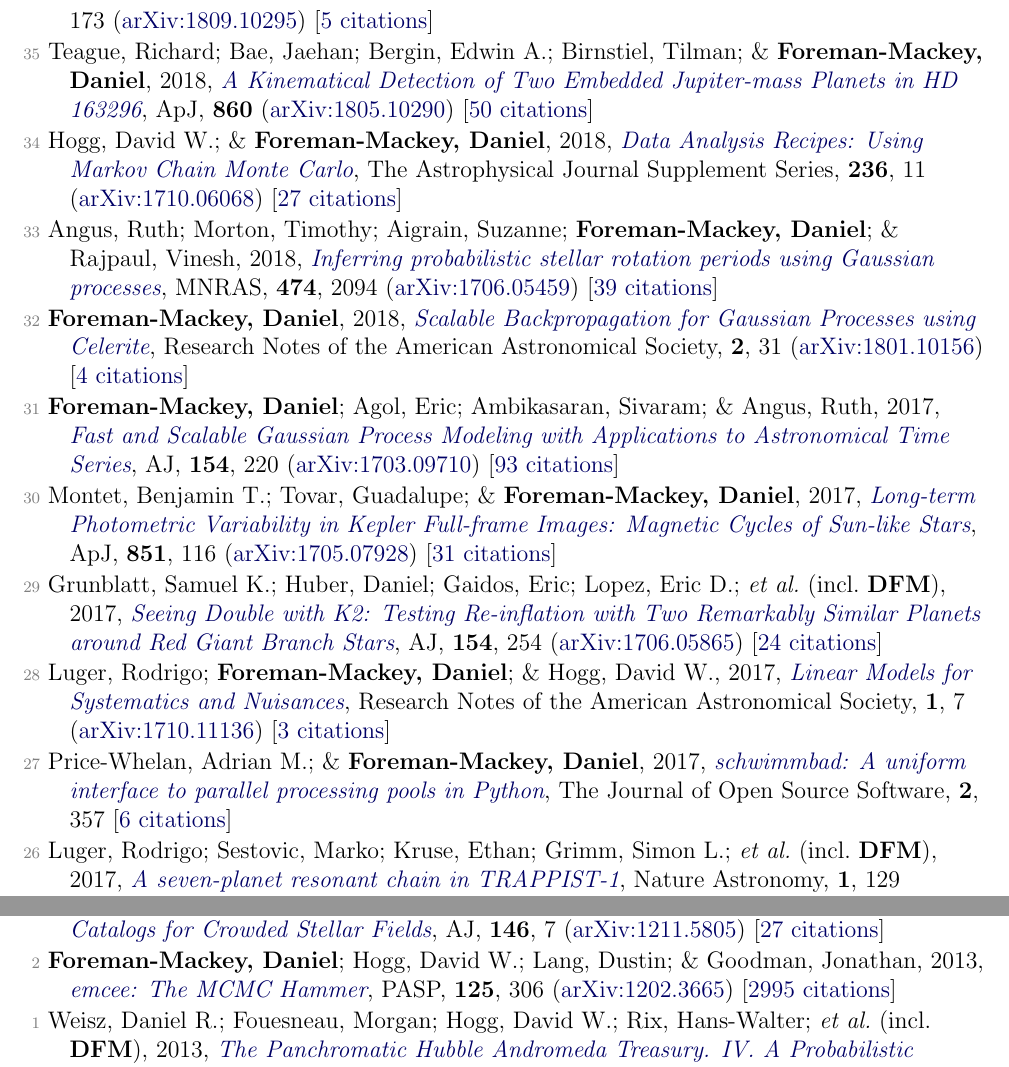
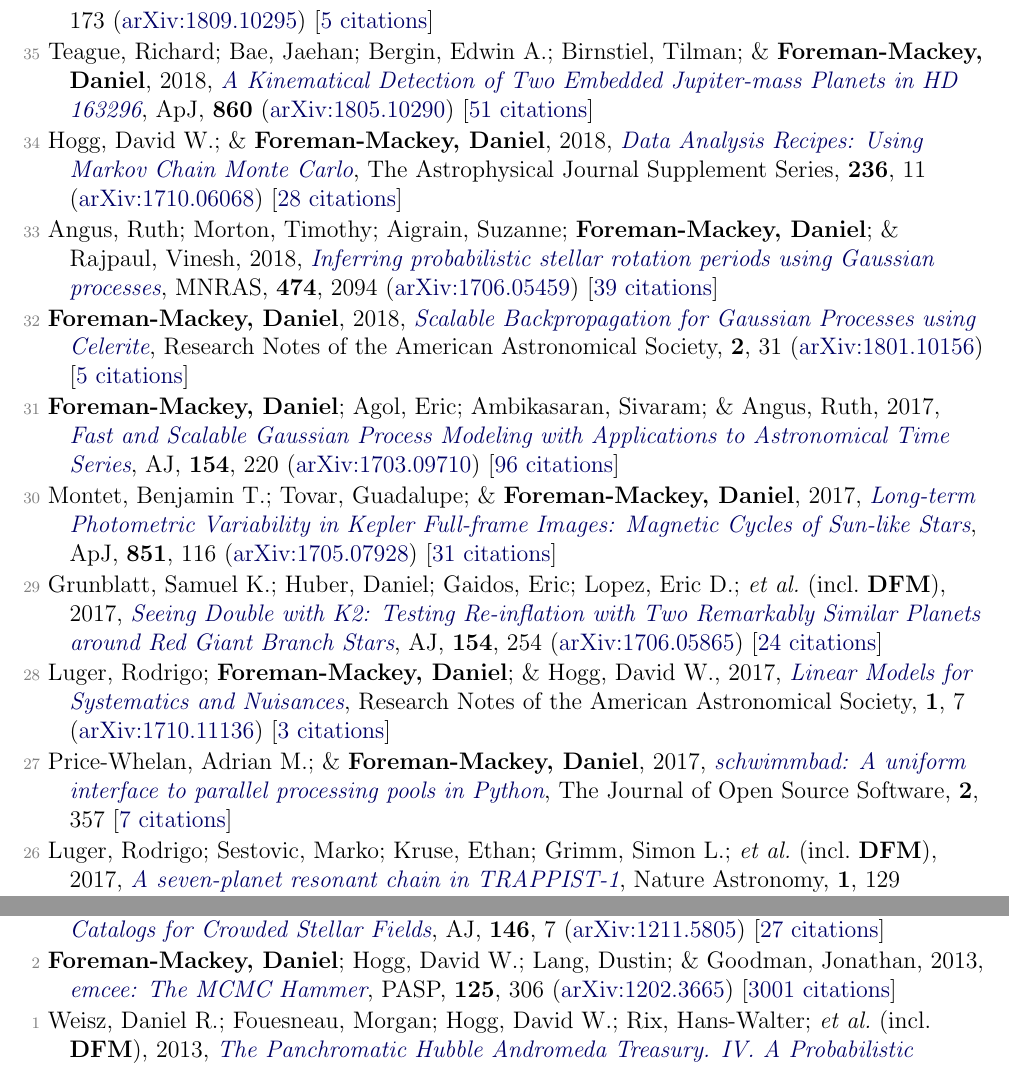
Before and after one commit to dfm/cv, a LaTeX document (pubs.tex, which reads pubs_ref.tex): two parts of pages 2 and 4 of 4, joined at a grey line, cut so that both start at the same text. Compiled offline with pdfLaTeX.

Commit message:
updating pubs [ci skip]

```diff
--- a/pubs_ref.tex
+++ b/pubs_ref.tex
@@ -26,15 +26,15 @@
 
 \item[{\color{numcolor}\scriptsize36}] Teague, Richard; \& \textbf{Foreman-Mackey, Daniel}, 2018, \doi{10.3847/2515-5172/aae265}{A Robust Method to Measure Centroids of Spectral Lines}, Research Notes of the American Astronomical Society, \textbf{2}, 173 (\arxiv{1809.10295}) [\href{https://ui.adsabs.harvard.edu/abs/2018RNAAS...2..173T}{5 citations}]
 
-\item[{\color{numcolor}\scriptsize35}] Teague, Richard; Bae, Jaehan; Bergin, Edwin A.; Birnstiel, Tilman; \& \textbf{Foreman-Mackey, Daniel}, 2018, \doi{10.3847/2041-8213/aac6d7}{A Kinematical Detection of Two Embedded Jupiter-mass Planets in HD 163296}, \apj, \textbf{860} (\arxiv{1805.10290}) [\href{https://ui.adsabs.harvard.edu/abs/2018ApJ...860L..12T}{50 citations}]
+\item[{\color{numcolor}\scriptsize35}] Teague, Richard; Bae, Jaehan; Bergin, Edwin A.; Birnstiel, Tilman; \& \textbf{Foreman-Mackey, Daniel}, 2018, \doi{10.3847/2041-8213/aac6d7}{A Kinematical Detection of Two Embedded Jupiter-mass Planets in HD 163296}, \apj, \textbf{860} (\arxiv{1805.10290}) [\href{https://ui.adsabs.harvard.edu/abs/2018ApJ...860L..12T}{51 citations}]
 
-\item[{\color{numcolor}\scriptsize34}] Hogg, David W.; \& \textbf{Foreman-Mackey, Daniel}, 2018, \doi{10.3847/1538-4365/aab76e}{Data Analysis Recipes: Using Markov Chain Monte Carlo}, The Astrophysical Journal Supplement Series, \textbf{236}, 11 (\arxiv{1710.06068}) [\href{https://ui.adsabs.harvard.edu/abs/2018ApJS..236...11H}{27 citations}]
+\item[{\color{numcolor}\scriptsize34}] Hogg, David W.; \& \textbf{Foreman-Mackey, Daniel}, 2018, \doi{10.3847/1538-4365/aab76e}{Data Analysis Recipes: Using Markov Chain Monte Carlo}, The Astrophysical Journal Supplement Series, \textbf{236}, 11 (\arxiv{1710.06068}) [\href{https://ui.adsabs.harvard.edu/abs/2018ApJS..236...11H}{28 citations}]
 
 \item[{\color{numcolor}\scriptsize33}] Angus, Ruth; Morton, Timothy; Aigrain, Suzanne; \textbf{Foreman-Mackey, Daniel}; \& Rajpaul, Vinesh, 2018, \doi{10.1093/mnras/stx2109}{Inferring probabilistic stellar rotation periods using Gaussian processes}, \mnras, \textbf{474}, 2094 (\arxiv{1706.05459}) [\href{https://ui.adsabs.harvard.edu/abs/2018MNRAS.474.2094A}{39 citations}]
 
-\item[{\color{numcolor}\scriptsize32}] \textbf{Foreman-Mackey, Daniel}, 2018, \doi{10.3847/2515-5172/aaaf6c}{Scalable Backpropagation for Gaussian Processes using Celerite}, Research Notes of the American Astronomical Society, \textbf{2}, 31 (\arxiv{1801.10156}) [\href{https://ui.adsabs.harvard.edu/abs/2018RNAAS...2...31F}{4 citations}]
+\item[{\color{numcolor}\scriptsize32}] \textbf{Foreman-Mackey, Daniel}, 2018, \doi{10.3847/2515-5172/aaaf6c}{Scalable Backpropagation for Gaussian Processes using Celerite}, Research Notes of the American Astronomical Society, \textbf{2}, 31 (\arxiv{1801.10156}) [\href{https://ui.adsabs.harvard.edu/abs/2018RNAAS...2...31F}{5 citations}]
 
-\item[{\color{numcolor}\scriptsize31}] \textbf{Foreman-Mackey, Daniel}; Agol, Eric; Ambikasaran, Sivaram; \& Angus, Ruth, 2017, \doi{10.3847/1538-3881/aa9332}{Fast and Scalable Gaussian Process Modeling with Applications to Astronomical Time Series}, \aj, \textbf{154}, 220 (\arxiv{1703.09710}) [\href{https://ui.adsabs.harvard.edu/abs/2017AJ....154..220F}{93 citations}]
+\item[{\color{numcolor}\scriptsize31}] \textbf{Foreman-Mackey, Daniel}; Agol, Eric; Ambikasaran, Sivaram; \& Angus, Ruth, 2017, \doi{10.3847/1538-3881/aa9332}{Fast and Scalable Gaussian Process Modeling with Applications to Astronomical Time Series}, \aj, \textbf{154}, 220 (\arxiv{1703.09710}) [\href{https://ui.adsabs.harvard.edu/abs/2017AJ....154..220F}{96 citations}]
 
 \item[{\color{numcolor}\scriptsize30}] Montet, Benjamin T.; Tovar, Guadalupe; \& \textbf{Foreman-Mackey, Daniel}, 2017, \doi{10.3847/1538-4357/aa9e00}{Long-term Photometric Variability in Kepler Full-frame Images: Magnetic Cycles of Sun-like Stars}, \apj, \textbf{851}, 116 (\arxiv{1705.07928}) [\href{https://ui.adsabs.harvard.edu/abs/2017ApJ...851..116M}{31 citations}]
 
@@ -42,7 +42,7 @@
 
 \item[{\color{numcolor}\scriptsize28}] Luger, Rodrigo; \textbf{Foreman-Mackey, Daniel}; \& Hogg, David W., 2017, \doi{10.3847/2515-5172/aa96b5}{Linear Models for Systematics and Nuisances}, Research Notes of the American Astronomical Society, \textbf{1}, 7 (\arxiv{1710.11136}) [\href{https://ui.adsabs.harvard.edu/abs/2017RNAAS...1....7L}{3 citations}]
 
-\item[{\color{numcolor}\scriptsize27}] Price-Whelan, Adrian M.; \& \textbf{Foreman-Mackey, Daniel}, 2017, \doi{10.21105/joss.00357}{schwimmbad: A uniform interface to parallel processing pools in Python}, The Journal of Open Source Software, \textbf{2}, 357 [\href{https://ui.adsabs.harvard.edu/abs/2017JOSS....2..357P}{6 citations}]
+\item[{\color{numcolor}\scriptsize27}] Price-Whelan, Adrian M.; \& \textbf{Foreman-Mackey, Daniel}, 2017, \doi{10.21105/joss.00357}{schwimmbad: A uniform interface to parallel processing pools in Python}, The Journal of Open Source Software, \textbf{2}, 357 [\href{https://ui.adsabs.harvard.edu/abs/2017JOSS....2..357P}{7 citations}]
 
 \item[{\color{numcolor}\scriptsize26}] Luger, Rodrigo; Sestovic, Marko; Kruse, Ethan; Grimm, Simon L.; \etal\ (incl.\ \textbf{DFM}), 2017, \doi{10.1038/s41550-017-0129}{A seven-planet resonant chain in TRAPPIST-1}, Nature Astronomy, \textbf{1}, 129 (\arxiv{1703.04166}) [\href{https://ui.adsabs.harvard.edu/abs/2017NatAs...1E.129L}{121 citations}]
 
@@ -92,6 +92,6 @@
 
 \item[{\color{numcolor}\scriptsize3}] Brewer, Brendon J.; \textbf{Foreman-Mackey, Daniel}; \& Hogg, David W., 2013, \doi{10.1088/0004-6256/146/1/7}{Probabilistic Catalogs for Crowded Stellar Fields}, \aj, \textbf{146}, 7 (\arxiv{1211.5805}) [\href{https://ui.adsabs.harvard.edu/abs/2013AJ....146....7B}{27 citations}]
 
-\item[{\color{numcolor}\scriptsize2}] \textbf{Foreman-Mackey, Daniel}; Hogg, David W.; Lang, Dustin; \& Goodman, Jonathan, 2013, \doi{10.1086/670067}{emcee: The MCMC Hammer}, \pasp, \textbf{125}, 306 (\arxiv{1202.3665}) [\href{https://ui.adsabs.harvard.edu/abs/2013PASP..125..306F}{2995 citations}]
+\item[{\color{numcolor}\scriptsize2}] \textbf{Foreman-Mackey, Daniel}; Hogg, David W.; Lang, Dustin; \& Goodman, Jonathan, 2013, \doi{10.1086/670067}{emcee: The MCMC Hammer}, \pasp, \textbf{125}, 306 (\arxiv{1202.3665}) [\href{https://ui.adsabs.harvard.edu/abs/2013PASP..125..306F}{3001 citations}]
 
 \item[{\color{numcolor}\scriptsize1}] Weisz, Daniel R.; Fouesneau, Morgan; Hogg, David W.; Rix, Hans-Walter; \etal\ (incl.\ \textbf{DFM}), 2013, \doi{10.1088/0004-637X/762/2/123}{The Panchromatic Hubble Andromeda Treasury. IV. A Probabilistic Approach to Inferring the High-mass Stellar Initial Mass Function and Other Power-law Functions}, \apj, \textbf{762}, 123 (\arxiv{1211.6105}) [\href{https://ui.adsabs.harvard.edu/abs/2013ApJ...762..123W}{28 citations}]
```
Also changed, not shown: pubs_select.tex (+1 -1 lines), pubs_summary.tex (+1 -1 lines), pubs_ref.tex (2 more changed lines), 1 other file.
